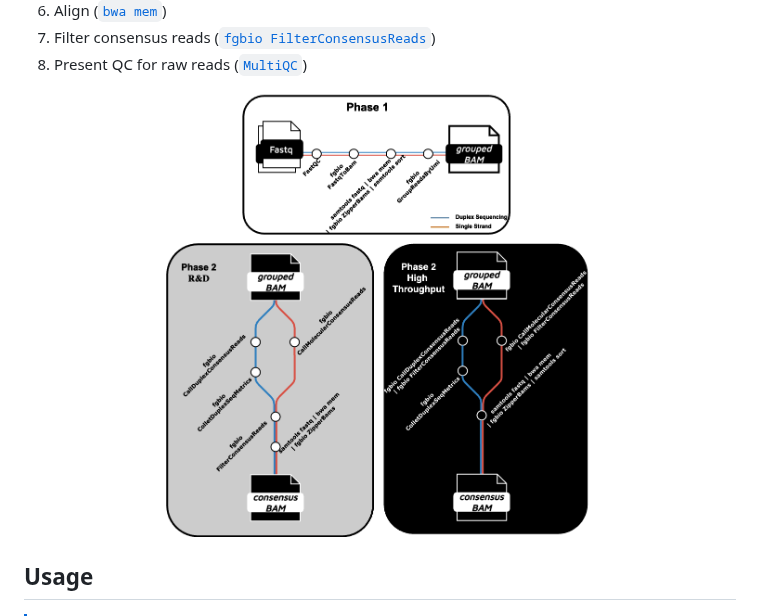
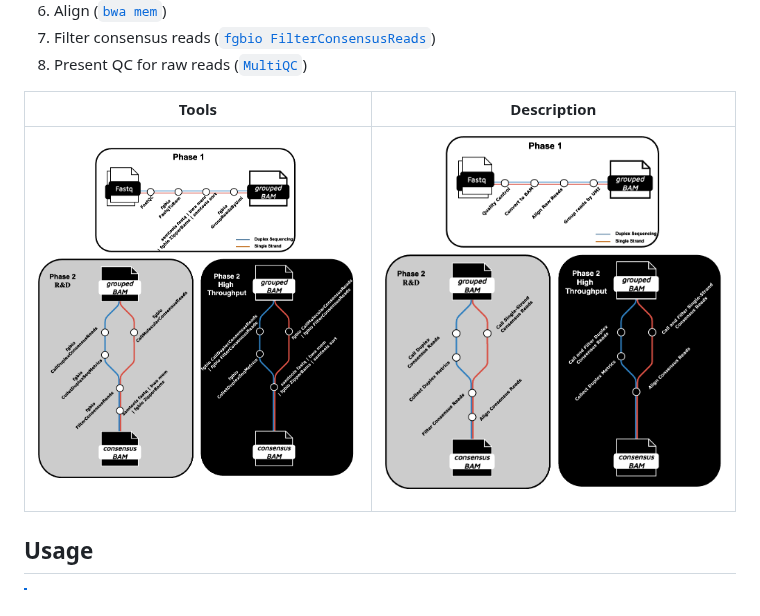
Before and after one commit to nf-core/fastquorum, a Markdown page: README.md, the part around the change. GitHub-like rendering; pictures changed too: docs/images/fastquorum_subway.desc.png (added).

Commit message:
Add description

```diff
--- a/README.md
+++ b/README.md
@@ -46,9 +46,9 @@ On release, automated continuous integration tests run the pipeline on a full-si
 7. Filter consensus reads ([`fgbio FilterConsensusReads`](http://fulcrumgenomics.github.io/fgbio/tools/latest/FilterConsensusReads.html))
 8. Present QC for raw reads ([`MultiQC`](http://multiqc.info/))
 
-<p align="center">
-    <img title="Fastquorum Workflow" src="docs/images/fastquorum_subway.png" width=60%>
-</p>
+| Tools | Description |
+| ----- | ----------- |
+| <p align="center"><img title="Fastquorum Workflow (Tools)" src="docs/images/fastquorum_subway.png" width=100%></p> | <p align="center"><img title="Fastquorum Workflow (Description)" src="docs/images/fastquorum_subway.desc.png" width=100%></p> |
 
 ## Usage
 
```
Also changed, not shown: 1 other file.
